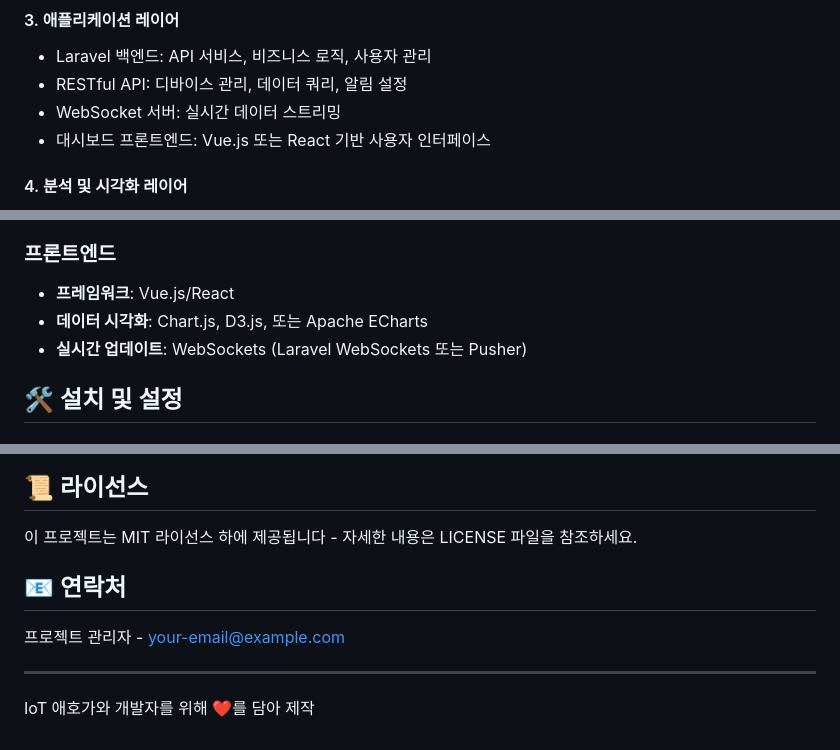
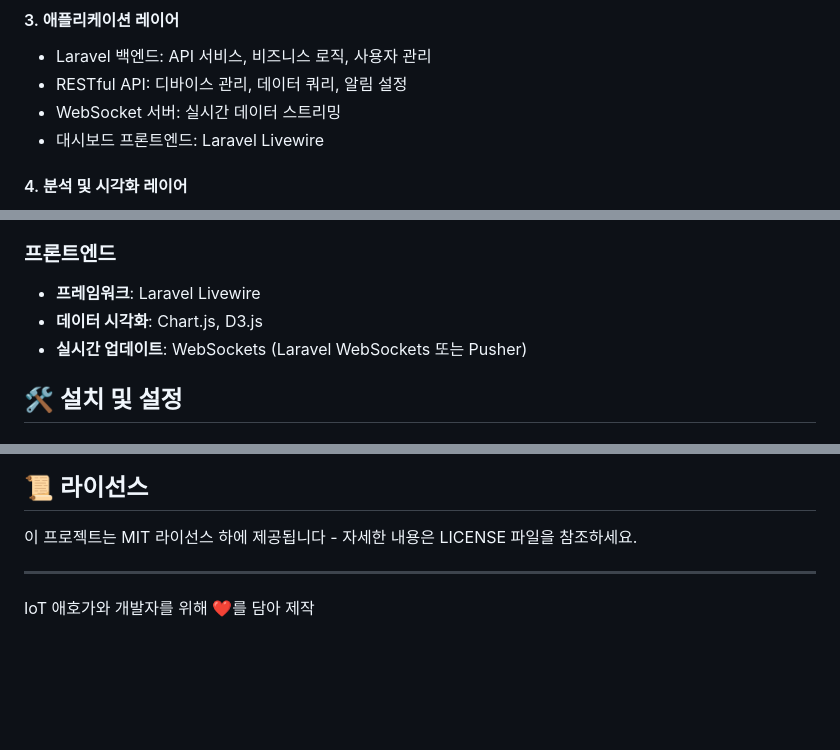
Before and after one commit to nambak/iotichthys, a Markdown page: readme.md, 3 parts joined by grey strips. Rendered like a GitHub page; blank space fills up the shorter version.

Commit message:
readme.md 수i

```diff
--- a/readme.md
+++ b/readme.md
@@ -37,7 +37,7 @@ Iotichthys 프로젝트의 시각적 아이덴티티는 이름의 유래와 서
 - Laravel 백엔드: API 서비스, 비즈니스 로직, 사용자 관리
 - RESTful API: 디바이스 관리, 데이터 쿼리, 알림 설정
 - WebSocket 서버: 실시간 데이터 스트리밍
-- 대시보드 프론트엔드: Vue.js 또는 React 기반 사용자 인터페이스
+- 대시보드 프론트엔드: Laravel Livewire
 
 #### 4. 분석 및 시각화 레이어
 - 데이터 처리 파이프라인: 원시 데이터 정제 및 집계
@@ -68,8 +68,8 @@ Iotichthys 프로젝트의 시각적 아이덴티티는 이름의 유래와 서
 - **인증**: Laravel Sanctum/Passport
 
 ### 프론트엔드
-- **프레임워크**: Vue.js/React
-- **데이터 시각화**: Chart.js, D3.js, 또는 Apache ECharts
+- **프레임워크**: Laravel Livewire
+- **데이터 시각화**: Chart.js, D3.js
 - **실시간 업데이트**: WebSockets (Laravel WebSockets 또는 Pusher)
 
 ## 🛠️ 설치 및 설정
@@ -163,10 +163,6 @@ Iotichthys에 대한 기여를 환영합니다! 다음 단계를 따라주세요
 
 이 프로젝트는 MIT 라이선스 하에 제공됩니다 - 자세한 내용은 LICENSE 파일을 참조하세요.
 
-## 📧 연락처
-
-프로젝트 관리자 - [your-email@example.com](mailto:your-email@example.com)
-
 ---
 
 IoT 애호가와 개발자를 위해 ❤️를 담아 제작
```
